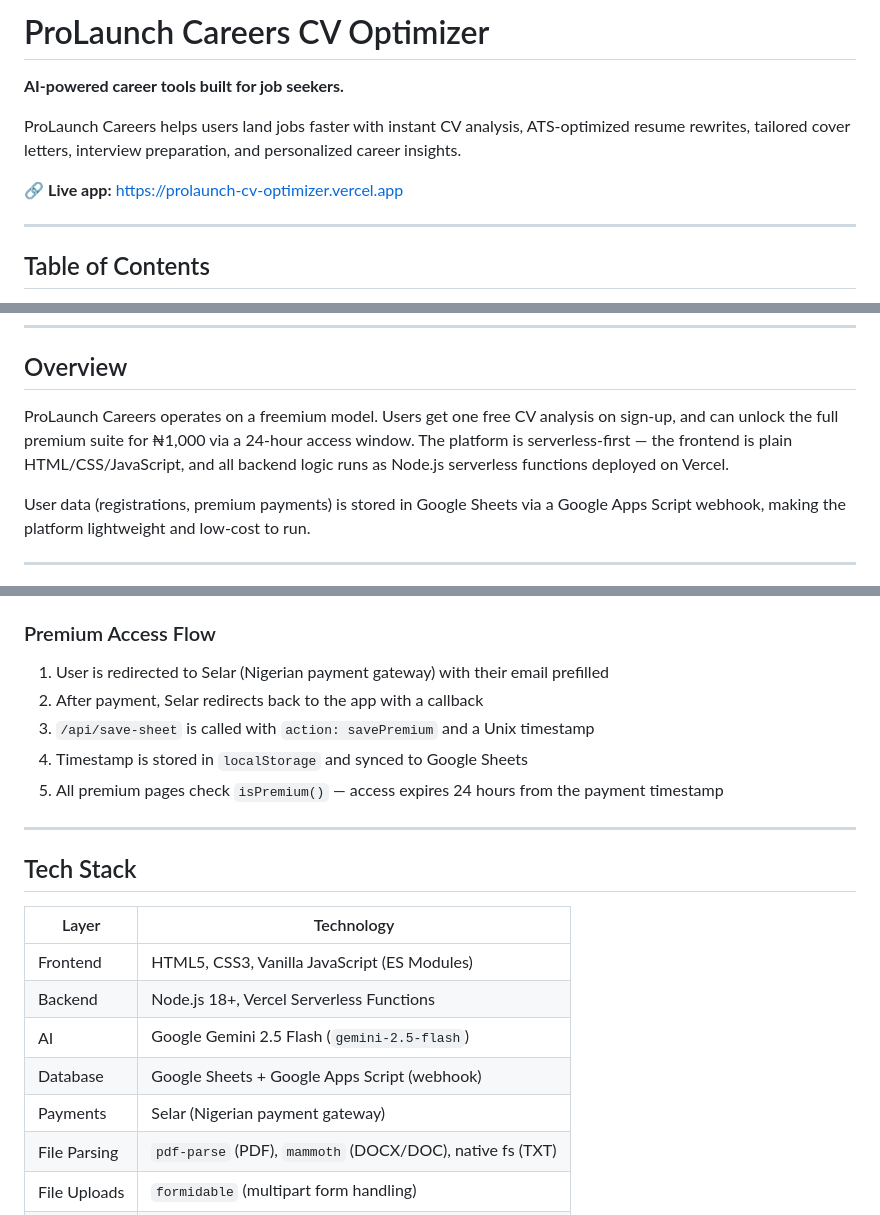
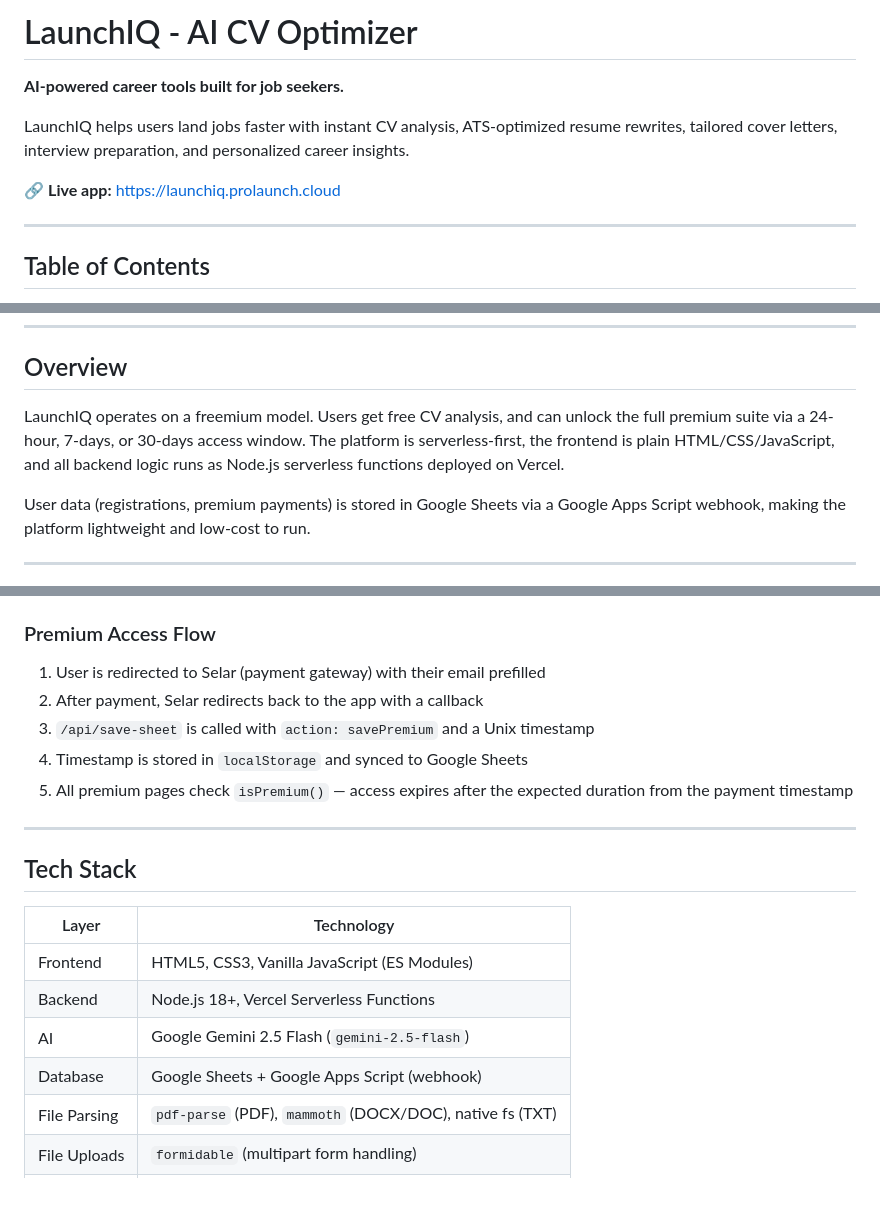
Before and after one commit to Kweenshaly7/prolaunch-cv-optimizer, a Markdown page: README.md, 3 parts joined by grey strips. Rendered like a GitHub page; blank space fills up the shorter version.

```diff
--- a/README.md
+++ b/README.md
@@ -1,10 +1,10 @@
-# ProLaunch Careers CV Optimizer
+# LaunchIQ - AI CV Optimizer
 
 **AI-powered career tools built for job seekers.**
 
-ProLaunch Careers helps users land jobs faster with instant CV analysis, ATS-optimized resume rewrites, tailored cover letters, interview preparation, and personalized career insights.
+LaunchIQ helps users land jobs faster with instant CV analysis, ATS-optimized resume rewrites, tailored cover letters, interview preparation, and personalized career insights.
 
-🔗 **Live app:** https://prolaunch-cv-optimizer.vercel.app
+🔗 **Live app:** https://launchiq.prolaunch.cloud
 
 ---
 
@@ -25,7 +25,7 @@ ProLaunch Careers helps users land jobs faster with instant CV analysis, ATS-opt
 
 ## Overview
 
-ProLaunch Careers operates on a freemium model. Users get one free CV analysis on sign-up, and can unlock the full premium suite for ₦1,000 via a 24-hour access window. The platform is serverless-first — the frontend is plain HTML/CSS/JavaScript, and all backend logic runs as Node.js serverless functions deployed on Vercel.
+LaunchIQ operates on a freemium model. Users get free CV analysis, and can unlock the full premium suite via a 24-hour, 7-days, or 30-days access window. The platform is serverless-first, the frontend is plain HTML/CSS/JavaScript, and all backend logic runs as Node.js serverless functions deployed on Vercel.
 
 User data (registrations, premium payments) is stored in Google Sheets via a Google Apps Script webhook, making the platform lightweight and low-cost to run.
 
@@ -98,11 +98,11 @@ User data (registrations, premium payments) is stored in Google Sheets via a Goo
 5. Output can be downloaded as a `.doc` file
 
 ### Premium Access Flow
-1. User is redirected to Selar (Nigerian payment gateway) with their email prefilled
+1. User is redirected to Selar (payment gateway) with their email prefilled
 2. After payment, Selar redirects back to the app with a callback
 3. `/api/save-sheet` is called with `action: savePremium` and a Unix timestamp
 4. Timestamp is stored in `localStorage` and synced to Google Sheets
-5. All premium pages check `isPremium()` — access expires 24 hours from the payment timestamp
+5. All premium pages check `isPremium()` — access expires after the expected duration from the payment timestamp
 
 ---
 
@@ -114,7 +114,6 @@ User data (registrations, premium payments) is stored in Google Sheets via a Goo
 | Backend | Node.js 18+, Vercel Serverless Functions |
 | AI | Google Gemini 2.5 Flash (`gemini-2.5-flash`) |
 | Database | Google Sheets + Google Apps Script (webhook) |
-| Payments | Selar (Nigerian payment gateway) |
 | File Parsing | `pdf-parse` (PDF), `mammoth` (DOCX/DOC), native fs (TXT) |
 | File Uploads | `formidable` (multipart form handling) |
 | Hosting | Vercel |
```
Also changed, not shown: other parts of README.md (+1 -70 lines).
